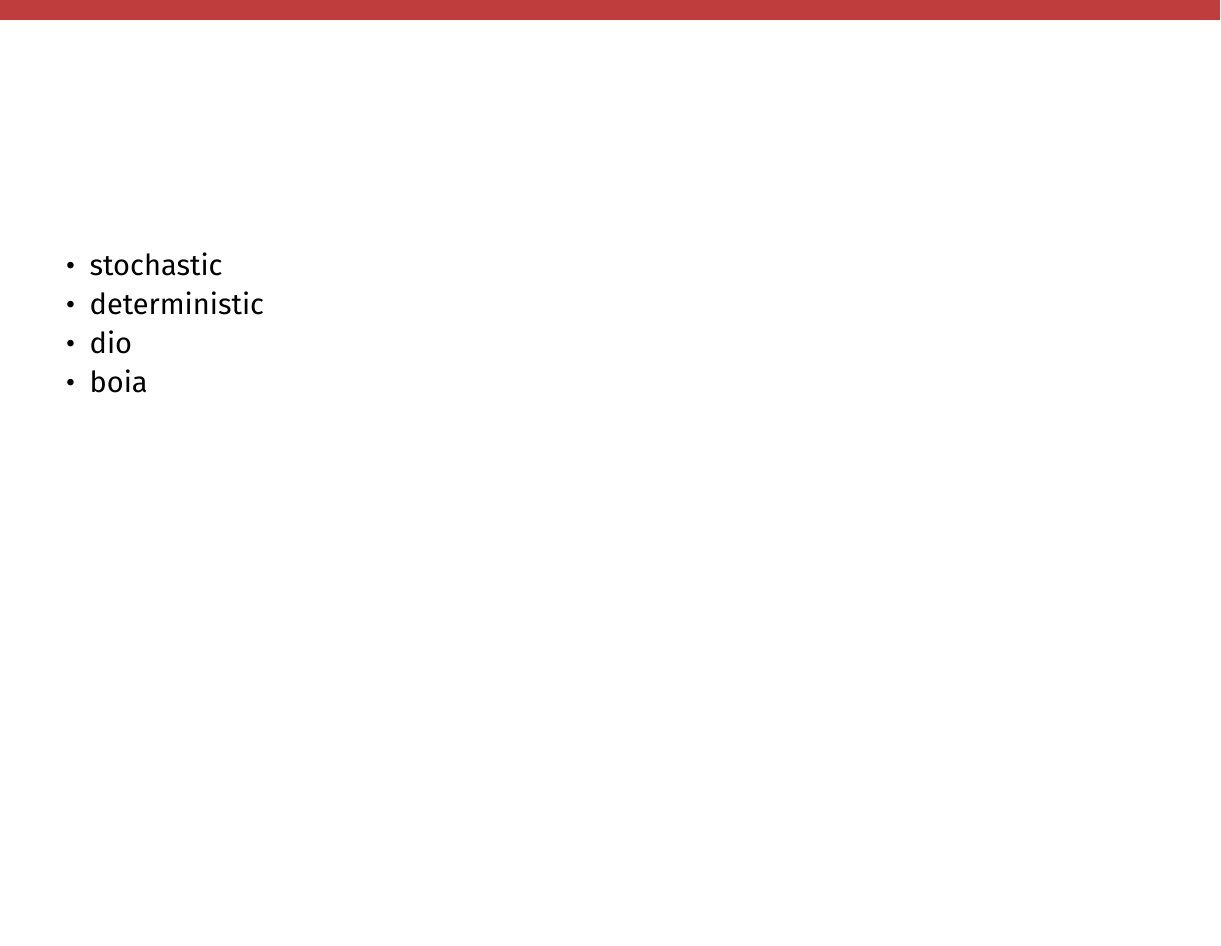
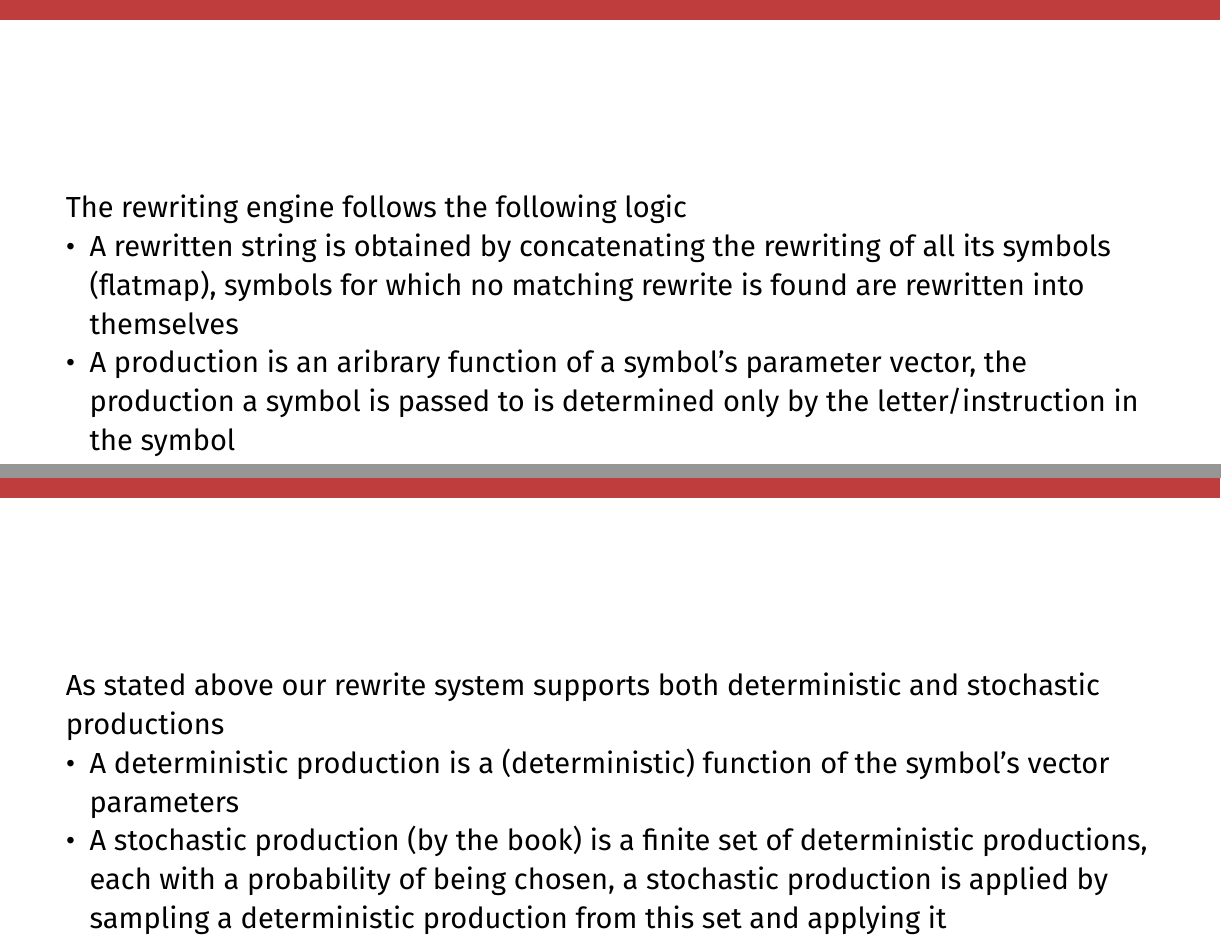
Before and after one commit to alonzo-bazaar/l-systems-presentation, a Typst document (presentation.typ): part of page 13 of 22 before the commit and two parts of pages 13 and 14 of 23 after it, the two joined at a grey line, cut at the place of the change, the shorter picture padded with empty space. The pictures show the PDF file presentation.pdf that the author committed with the source.

Commit message:
creatio rescripturae partis

```diff
--- a/presentation.typ
+++ b/presentation.typ
@@ -102,3 +102,12 @@ The symbols accepted by the turtle are
 ]
 
 #slide(title:"Rewrite Rules")[
+The rewriting engine follows the following logic
+- A rewritten string is obtained by concatenating the rewriting of all its symbols (flatmap), symbols for which no matching rewrite is found are rewritten into themselves
+- A production is an aribrary function of a symbol's parameter vector, the production a symbol is passed to is determined only by the letter/instruction in the symbol
+]
+
+#slide(title:"Stochastic and Deterministic Rewrite Rules")[
+As stated above our rewrite system supports both deterministic and stochastic productions
+- A deterministic production is a (deterministic) function of the symbol's vector parameters
+- A stochastic production (by the book) is a finite set of deterministic productions, each with a probability of being chosen, a stochastic production is applied by sampling a deterministic production from this set and applying it
```
Also changed, not shown: presentation.pdf, presentation.typ (4 more changed lines).
